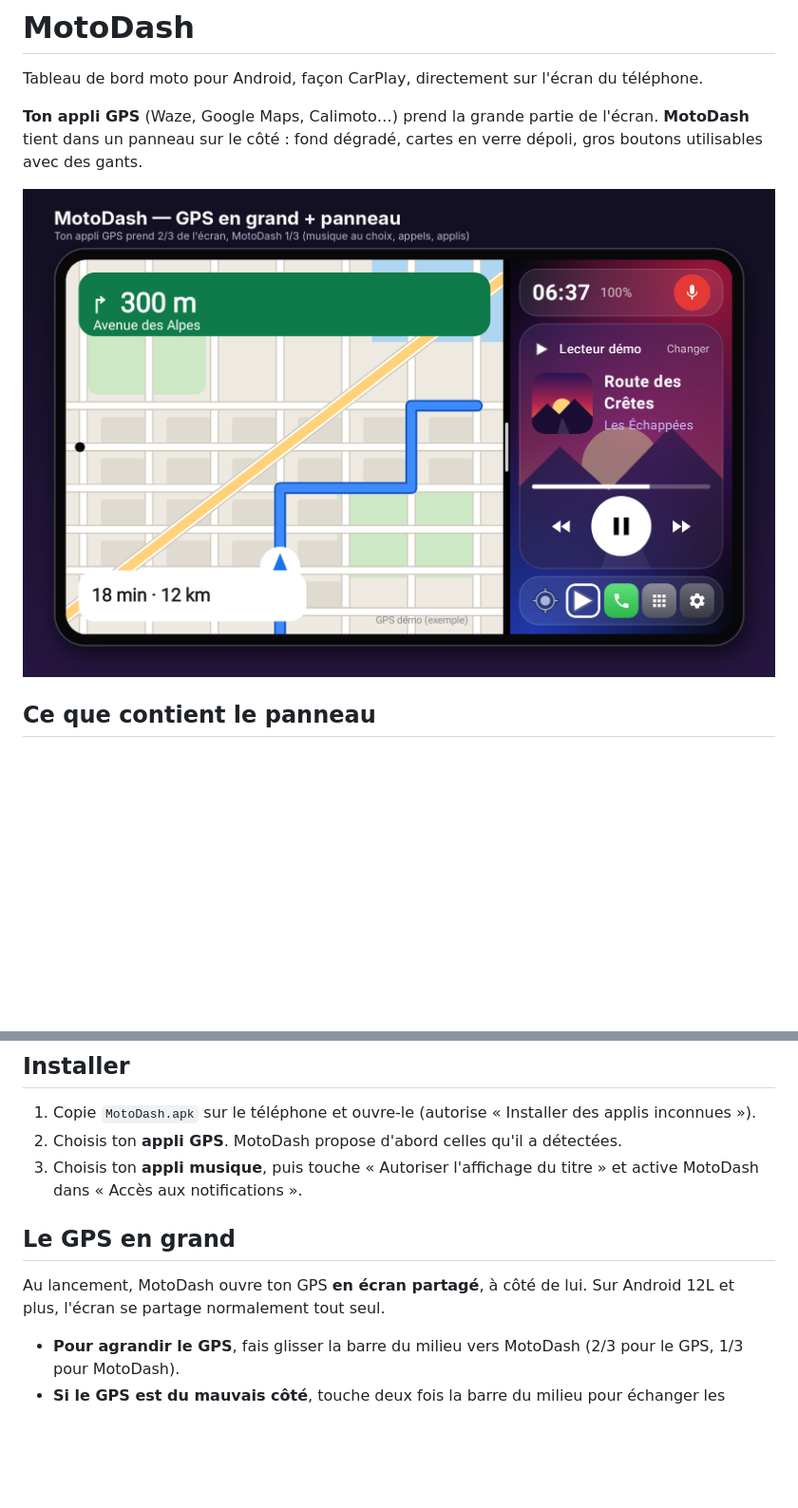
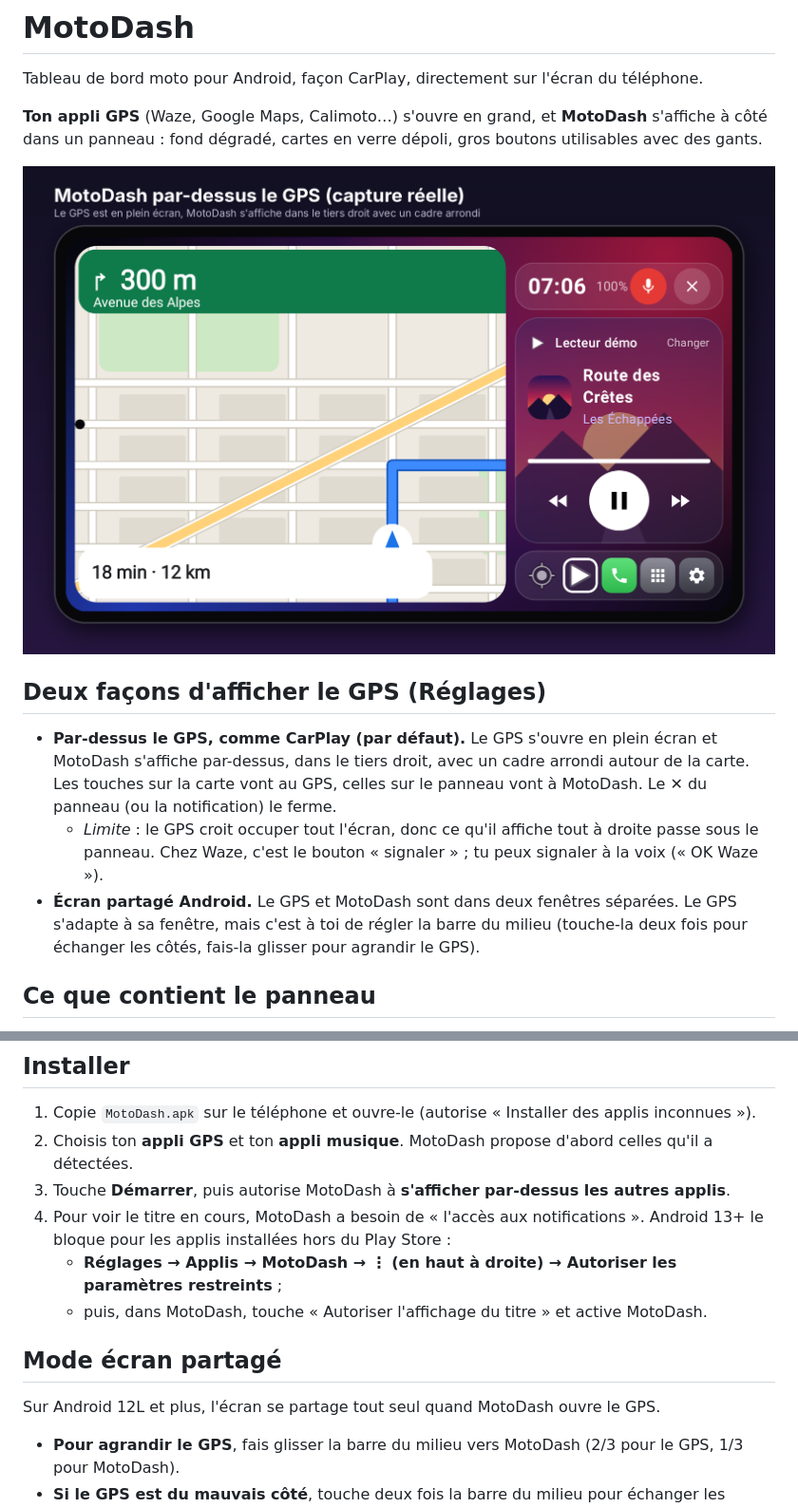
Before and after one commit to Guillaume1006/Guillaume1006, a Markdown page: motodash/README.md, 2 parts joined by grey strips. Shown at 95% size. Rendered like a GitHub page; pictures changed too: motodash/screenshots/rendu-par-dessus.png (added); blank space fills up the shorter version.

```diff
--- a/motodash/README.md
+++ b/motodash/README.md
@@ -2,9 +2,15 @@
 
 Tableau de bord moto pour Android, façon CarPlay, directement sur l'écran du téléphone.
 
-**Ton appli GPS** (Waze, Google Maps, Calimoto…) prend la grande partie de l'écran. **MotoDash** tient dans un panneau sur le côté : fond dégradé, cartes en verre dépoli, gros boutons utilisables avec des gants.
+**Ton appli GPS** (Waze, Google Maps, Calimoto…) s'ouvre en grand, et **MotoDash** s'affiche à côté dans un panneau : fond dégradé, cartes en verre dépoli, gros boutons utilisables avec des gants.
 
-![Rendu : GPS à gauche, MotoDash à droite](screenshots/rendu-ecran-partage.png)
+![Rendu : GPS à gauche, MotoDash par-dessus à droite](screenshots/rendu-par-dessus.png)
+
+## Deux façons d'afficher le GPS (Réglages)
+
+- **Par-dessus le GPS, comme CarPlay (par défaut).** Le GPS s'ouvre en plein écran et MotoDash s'affiche par-dessus, dans le tiers droit, avec un cadre arrondi autour de la carte. Les touches sur la carte vont au GPS, celles sur le panneau vont à MotoDash. Le ✕ du panneau (ou la notification) le ferme.
+  - *Limite* : le GPS croit occuper tout l'écran, donc ce qu'il affiche tout à droite passe sous le panneau. Chez Waze, c'est le bouton « signaler » ; tu peux signaler à la voix (« OK Waze »).
+- **Écran partagé Android.** Le GPS et MotoDash sont dans deux fenêtres séparées. Le GPS s'adapte à sa fenêtre, mais c'est à toi de régler la barre du milieu (touche-la deux fois pour échanger les côtés, fais-la glisser pour agrandir le GPS).
 
 ## Ce que contient le panneau
 
@@ -21,12 +27,15 @@ L'écran reste allumé et MotoDash s'affiche par-dessus l'écran verrouillé.
 ## Installer
 
 1. Copie `MotoDash.apk` sur le téléphone et ouvre-le (autorise « Installer des applis inconnues »).
-2. Choisis ton **appli GPS**. MotoDash propose d'abord celles qu'il a détectées.
-3. Choisis ton **appli musique**, puis touche « Autoriser l'affichage du titre » et active MotoDash dans « Accès aux notifications ».
+2. Choisis ton **appli GPS** et ton **appli musique**. MotoDash propose d'abord celles qu'il a détectées.
+3. Touche **Démarrer**, puis autorise MotoDash à **s'afficher par-dessus les autres applis**.
+4. Pour voir le titre en cours, MotoDash a besoin de « l'accès aux notifications ». Android 13+ le bloque pour les applis installées hors du Play Store :
+   - **Réglages → Applis → MotoDash → ⋮ (en haut à droite) → Autoriser les paramètres restreints** ;
+   - puis, dans MotoDash, touche « Autoriser l'affichage du titre » et active MotoDash.
 
-## Le GPS en grand
+## Mode écran partagé
 
-Au lancement, MotoDash ouvre ton GPS **en écran partagé**, à côté de lui. Sur Android 12L et plus, l'écran se partage normalement tout seul.
+Sur Android 12L et plus, l'écran se partage tout seul quand MotoDash ouvre le GPS.
 
 - **Pour agrandir le GPS**, fais glisser la barre du milieu vers MotoDash (2/3 pour le GPS, 1/3 pour MotoDash).
 - **Si le GPS est du mauvais côté**, touche deux fois la barre du milieu pour échanger les côtés.
```
Also changed, not shown: 10 other files.
